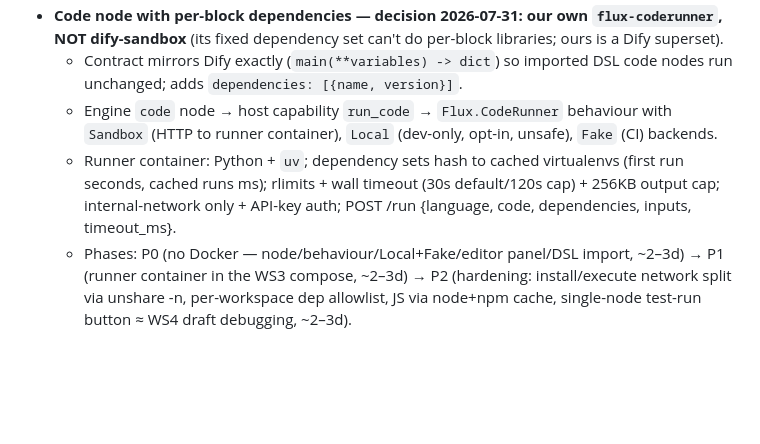
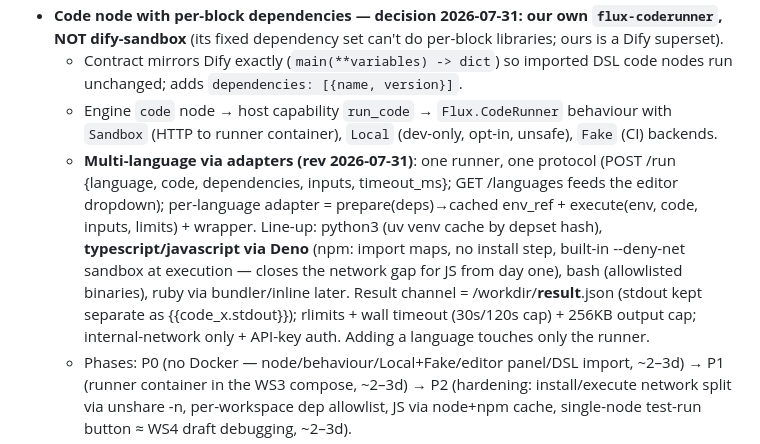
Before and after one commit to canuckasaurus/fluxcapacitor, a Markdown page: docs/PARITY-PLAN.md, the part around the change. Drawn GitHub-style; blank space fills up the shorter version.

Commit message:
Code node plan rev: multi-language adapters (uv, Deno, bash) in one runner
Co-Authored-By: Claude Fable 5 <noreply@anthropic.com>

```diff
--- a/docs/PARITY-PLAN.md
+++ b/docs/PARITY-PLAN.md
@@ -99,7 +99,7 @@ Order inside the workstream:
 - **Code node with per-block dependencies — decision 2026-07-31: our own `flux-coderunner`, NOT dify-sandbox** (its fixed dependency set can't do per-block libraries; ours is a Dify superset).
   - Contract mirrors Dify exactly (`main(**variables) -> dict`) so imported DSL code nodes run unchanged; adds `dependencies: [{name, version}]`.
   - Engine `code` node → host capability `run_code` → `Flux.CodeRunner` behaviour with `Sandbox` (HTTP to runner container), `Local` (dev-only, opt-in, unsafe), `Fake` (CI) backends.
-  - Runner container: Python + `uv`; dependency sets hash to cached virtualenvs (first run seconds, cached runs ms); rlimits + wall timeout (30s default/120s cap) + 256KB output cap; internal-network only + API-key auth; POST /run {language, code, dependencies, inputs, timeout_ms}.
+  - **Multi-language via adapters (rev 2026-07-31)**: one runner, one protocol (POST /run {language, code, dependencies, inputs, timeout_ms}; GET /languages feeds the editor dropdown); per-language adapter = prepare(deps)→cached env_ref + execute(env, code, inputs, limits) + wrapper. Line-up: python3 (uv venv cache by depset hash), **typescript/javascript via Deno** (npm: import maps, no install step, built-in --deny-net sandbox at execution — closes the network gap for JS from day one), bash (allowlisted binaries), ruby via bundler/inline later. Result channel = /workdir/__result__.json (stdout kept separate as {{code_x.stdout}}); rlimits + wall timeout (30s/120s cap) + 256KB output cap; internal-network only + API-key auth. Adding a language touches only the runner.
   - Phases: P0 (no Docker — node/behaviour/Local+Fake/editor panel/DSL import, ~2–3d) → P1 (runner container in the WS3 compose, ~2–3d) → P2 (hardening: install/execute network split via unshare -n, per-workspace dep allowlist, JS via node+npm cache, single-node test-run button ≈ WS4 draft debugging, ~2–3d).
   - Known gap until P2: network reachable during code execution (documented, not hidden).
 - Retries + error branches; env/conversation variables; human-input + pause/resume snapshots.
```
